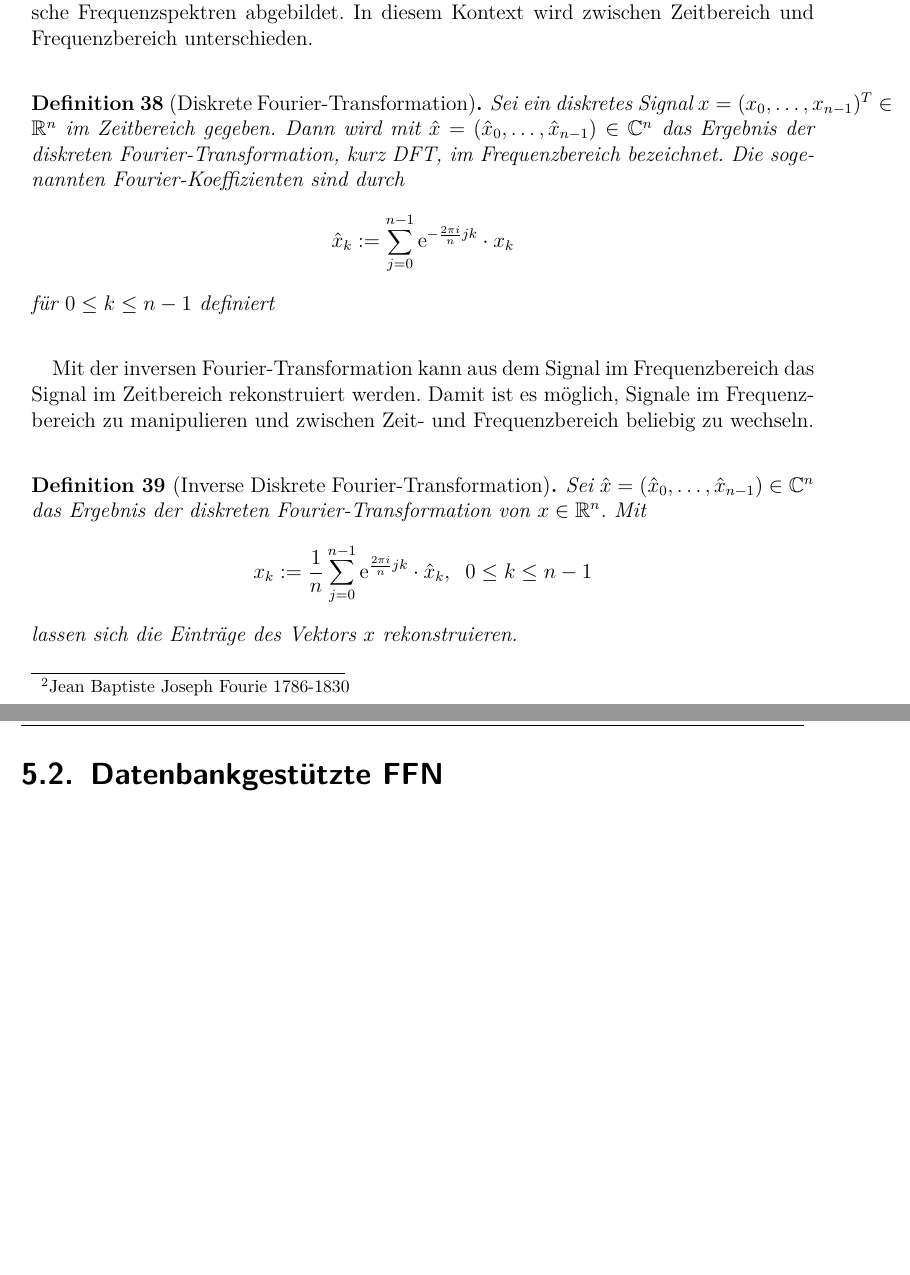
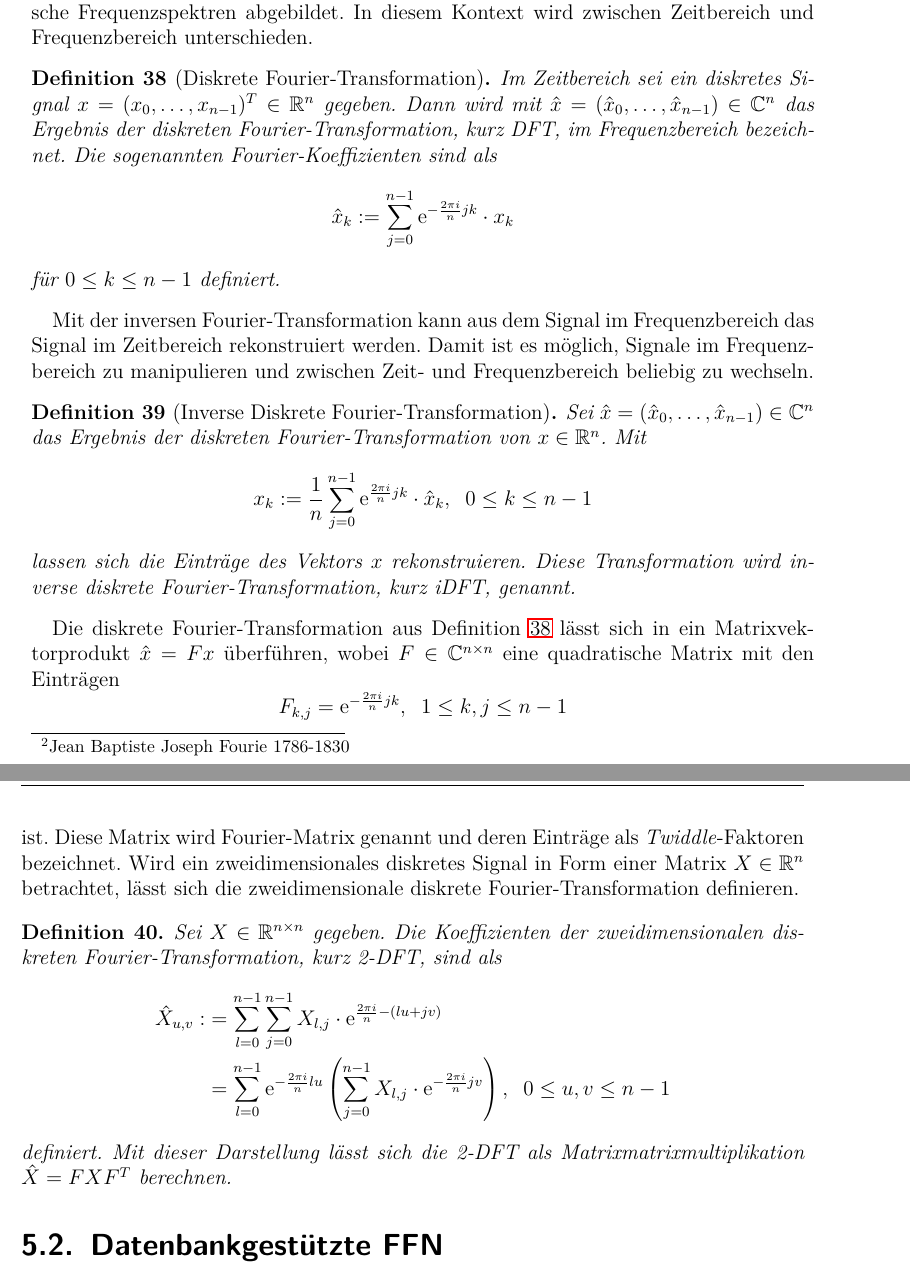
Before and after one commit to baldi181/CNN_in_SQL, a LaTeX thesis (Thesis_mit_Bsp_Biblatex/thesis_mit_Bsp.tex, which reads Thesis_mit_Bsp_Biblatex/chapters/umsetzung_sql.tex): two parts of pages 63 and 64 of 75, joined at a grey line, cut so that both start at the same text, the shorter picture padded with empty space. Compiled offline with pdfLaTeX.

Commit message:
Add files via upload

```diff
--- a/Thesis_mit_Bsp_Biblatex/chapters/umsetzung_sql.tex
+++ b/Thesis_mit_Bsp_Biblatex/chapters/umsetzung_sql.tex
@@ -175,11 +175,12 @@ Weiter bezeichne $\mathrm{vec}(X)$ die Transformation der Matrix $X$ in einen Ve
 Die Diskrete Fourier\footnote{Jean Baptiste Joseph Fourie 1786-1830}-Transformation ist eine Methode aus dem Bereich der Fourier-Analysis. Dabei werden zeitdiskrete endliche Signale auf sogenannte diskrete, periodische Frequenzspektren abgebildet. In diesem Kontext wird zwischen Zeitbereich und Frequenzbereich unterschieden.
 
 \begin{defi}[Diskrete Fourier-Transformation]
-    Sei ein diskretes Signal $x=(x_0, \ldots, x_{n-1})^T \in \RR^n$ im Zeitbereich gegeben. Dann wird mit $\hat{x}=(\hat{x}_0, \ldots, \hat{x}_{n-1}) \in \mathbb{C}^n$ das Ergebnis der diskreten Fourier-Transformation, kurz DFT, im Frequenzbereich bezeichnet. Die sogenannten Fourier-Koeffizienten sind durch
+    \label{def:dft}
+    Im Zeitbereich sei ein diskretes Signal $x=(x_0, \ldots, x_{n-1})^T \in \RR^n$ gegeben. Dann wird mit $\hat{x}=(\hat{x}_0, \ldots, \hat{x}_{n-1}) \in \mathbb{C}^n$ das Ergebnis der diskreten Fourier-Transformation, kurz DFT, im Frequenzbereich bezeichnet. Die sogenannten Fourier-Koeffizienten sind als
     \begin{equation*}
         \hat{x}_k:=\sum_{j=0}^{n-1} \mathrm{e}^{- \frac{2 \pi i}{n} j k} \cdot x_k
     \end{equation*}
-    für $0 \leq k \leq n-1$ definiert
+    für $0 \leq k \leq n-1$ definiert.
 \end{defi}
 Mit der inversen Fourier-Transformation kann aus dem Signal im Frequenzbereich das Signal im Zeitbereich rekonstruiert werden. Damit ist es möglich, Signale im Frequenzbereich zu manipulieren und zwischen Zeit- und Frequenzbereich beliebig zu wechseln.
 \begin{defi}[Inverse Diskrete Fourier-Transformation]
@@ -187,8 +188,22 @@ Mit der inversen Fourier-Transformation kann aus dem Signal im Frequenzbereich d
     \begin{equation*}
         x_k:= \frac{1}{n} \sum_{j=0}^{n-1} \mathrm{e}^{\frac{2 \pi i}{n} j k} \cdot \hat{x}_k, \; \; 0 \leq k \leq n-1
     \end{equation*}
-    lassen sich die Einträge des Vektors $x$ rekonstruieren.
+    lassen sich die Einträge des Vektors $x$ rekonstruieren. Diese Transformation wird inverse diskrete Fourier-Transformation, kurz iDFT, genannt.
 \end{defi}
+Die diskrete Fourier-Transformation aus Definition \ref{def:dft} lässt sich in ein Matrixvektorprodukt $\hat{x}=Fx$ überführen, wobei $F \in \mathbb{C}^{n \times n}$ eine quadratische Matrix mit den Einträgen
+\begin{equation*}
+    F_{k,j}= \mathrm{e}^{- \frac{2 \pi i}{n} j k}, \; \; 1 \leq k, j \leq n-1
+\end{equation*}
+ist. Diese Matrix wird Fourier-Matrix genannt und deren Einträge als \textit{Twiddle}-Faktoren bezeichnet. Wird ein zweidimensionales diskretes Signal in Form einer Matrix $X \in \RR^{n}$ betrachtet,  lässt sich die zweidimensionale diskrete Fourier-Transformation definieren.
+\begin{defi}
+    Sei $X \in \RR^{n \times n}$ gegeben. Die Koeffizienten der zweidimensionalen diskreten Fourier-Transformation, kurz 2-DFT, sind als
+    \begin{align*}
+        \hat{X}_{u,v}:&= \sum_{l=0}^{n-1} \sum_{j=0}^{n-1} X_{l,j} \cdot \mathrm{e}^{\frac{2 \pi i}{n} -(lu+jv)} \\
+        &=\sum_{l=0}^{n-1} \mathrm{e}^{-\frac{2 \pi i}{n} l u} \left(\sum_{j=0}^{n-1} X_{l,j} \cdot \mathrm{e}^{-\frac{2 \pi i}{n} j v}\right), \; \; 0 \leq u, v \leq n-1
+    \end{align*}
+    definiert. Mit dieser Darstellung lässt sich die 2-DFT als Matrixmatrixmultiplikation $\hat{X}=FXF^T$ berechnen.
+\end{defi}
+
 \section{Datenbankgestützte FFN}
 \label{abs:FFN_in_sql}
 \section{Datenbankgestützte Vorwärtsrechnung}
```
Also changed, not shown: Thesis_mit_Bsp_Biblatex/thesis_mit_Bsp.pdf, 4 other files.
